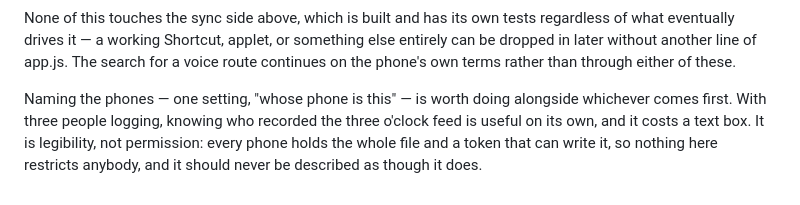
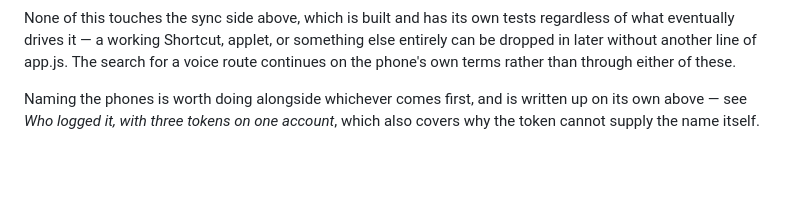
Before and after one commit to TummlerEA/Baby-Routine, a Markdown page: IDEAS.md, the part around one of its changes. Drawn GitHub-style; blank space fills up the shorter version.

```diff
--- a/IDEAS.md
+++ b/IDEAS.md
@@ -290,9 +369,6 @@ or something else entirely can be dropped in later without another line of
 app.js. The search for a voice route continues on the phone's own terms
 rather than through either of these.
 
-Naming the phones — one setting, "whose phone is this" — is worth doing
-alongside whichever comes first. With three people logging, knowing who
-recorded the three o'clock feed is useful on its own, and it costs a text box.
-It is legibility, not permission: every phone holds the whole file and a token
-that can write it, so nothing here restricts anybody, and it should never be
-described as though it does.
+Naming the phones is worth doing alongside whichever comes first, and is
+written up on its own above — see *Who logged it, with three tokens on one
+account*, which also covers why the token cannot supply the name itself.
```
Also changed, not shown: other parts of IDEAS.md (+79 -0 lines).
